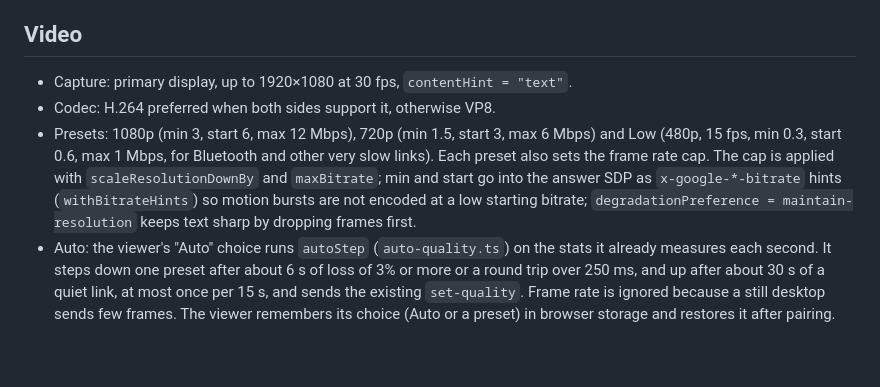
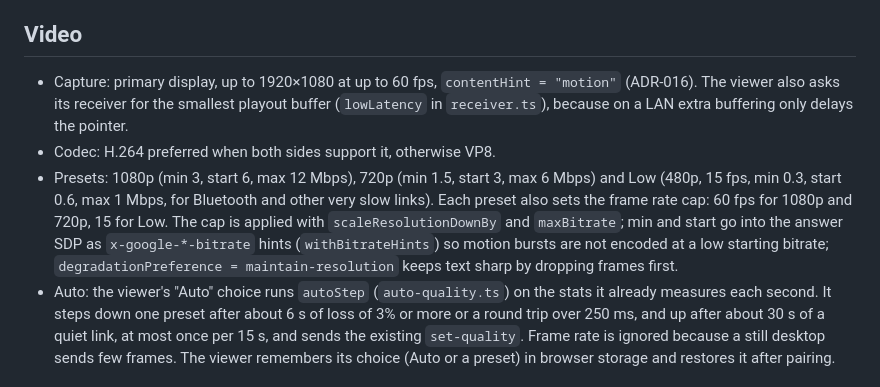
Before and after one commit to rafiyasir/pilotpane, a Markdown page: docs/ARCHITECTURE.md, the part around the change. GitHub-like rendering; blank space fills up the shorter version.

```diff
--- a/docs/ARCHITECTURE.md
+++ b/docs/ARCHITECTURE.md
@@ -69,9 +69,9 @@ Inside the host, main and the engine talk with `EngineCommand` (`start`, `answer
 
 ## Video
 
-- Capture: primary display, up to 1920×1080 at 30 fps, `contentHint = "text"`.
+- Capture: primary display, up to 1920×1080 at up to 60 fps, `contentHint = "motion"` (ADR-016). The viewer also asks its receiver for the smallest playout buffer (`lowLatency` in `receiver.ts`), because on a LAN extra buffering only delays the pointer.
 - Codec: H.264 preferred when both sides support it, otherwise VP8.
-- Presets: 1080p (min 3, start 6, max 12 Mbps), 720p (min 1.5, start 3, max 6 Mbps) and Low (480p, 15 fps, min 0.3, start 0.6, max 1 Mbps, for Bluetooth and other very slow links). Each preset also sets the frame rate cap. The cap is applied with `scaleResolutionDownBy` and `maxBitrate`; min and start go into the answer SDP as `x-google-*-bitrate` hints (`withBitrateHints`) so motion bursts are not encoded at a low starting bitrate; `degradationPreference = maintain-resolution` keeps text sharp by dropping frames first.
+- Presets: 1080p (min 3, start 6, max 12 Mbps), 720p (min 1.5, start 3, max 6 Mbps) and Low (480p, 15 fps, min 0.3, start 0.6, max 1 Mbps, for Bluetooth and other very slow links). Each preset also sets the frame rate cap: 60 fps for 1080p and 720p, 15 for Low. The cap is applied with `scaleResolutionDownBy` and `maxBitrate`; min and start go into the answer SDP as `x-google-*-bitrate` hints (`withBitrateHints`) so motion bursts are not encoded at a low starting bitrate; `degradationPreference = maintain-resolution` keeps text sharp by dropping frames first.
 - Auto: the viewer's "Auto" choice runs `autoStep` (`auto-quality.ts`) on the stats it already measures each second. It steps down one preset after about 6 s of loss of 3% or more or a round trip over 250 ms, and up after about 30 s of a quiet link, at most once per 15 s, and sends the existing `set-quality`. Frame rate is ignored because a still desktop sends few frames. The viewer remembers its choice (Auto or a preset) in browser storage and restores it after pairing.
 
 ## Extension points
```
Also changed, not shown: docs/DECISIONS.md (+6 -0 lines).
